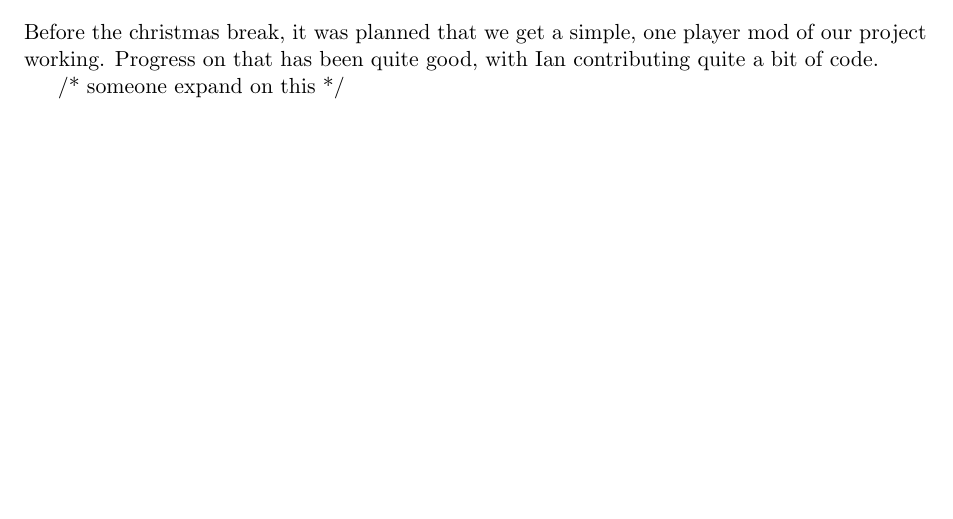
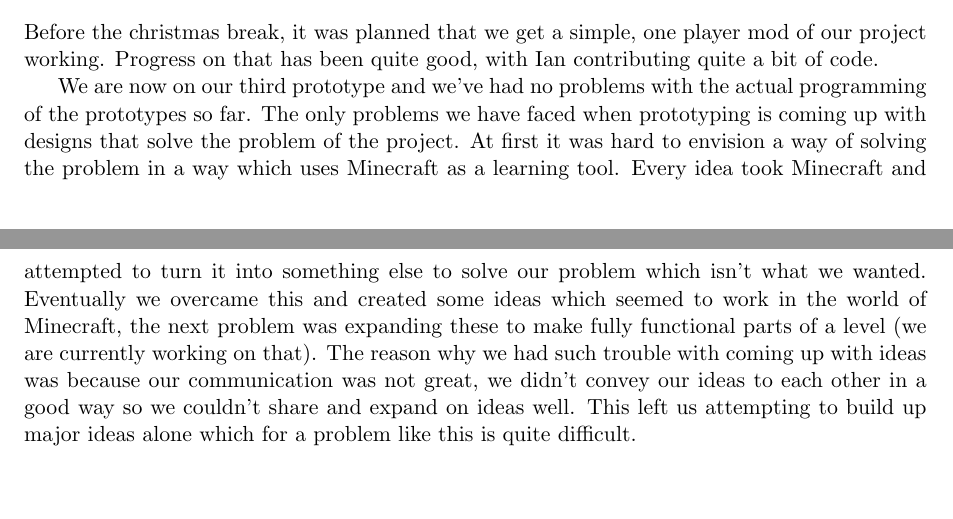
Before and after one commit to TosinAF/EduCraft, a LaTeX thesis (reports/interim/report.tex, which reads reports/interim/progress.tex): part of page 16 of 20 before the commit and two parts of pages 16 and 17 of 21 after it, the two joined at a grey line, cut so that both start at the same text, the shorter picture padded with empty space. Compiled offline with pdfLaTeX.

Commit message:
Expanded on the section about prototypes.

```diff
--- a/reports/interim/progress.tex
+++ b/reports/interim/progress.tex
@@ -94,4 +94,4 @@ simple, one player mod of our project working.
 Progress on that has been quite good, with Ian contributing
 quite a bit of code.
 
-/* someone expand on this */
+We are now on our third prototype and we've had no problems with the actual programming of the prototypes so far. The only problems we have faced when prototyping is coming up with designs that solve the problem of the project. At first it was hard to envision a way of solving the problem in a way which uses Minecraft as a learning tool. Every idea took Minecraft and attempted to turn it into something else to solve our problem which isn't what we wanted. Eventually we overcame this and created some ideas which seemed to work in the world of Minecraft, the next problem was expanding these to make fully functional parts of a level (we are currently working on that). The reason why we had such trouble with coming up with ideas was because our communication was not great, we didn't convey our ideas to each other in a good way so we couldn't share and expand on ideas well. This left us attempting to build up major ideas alone which for a problem like this is quite difficult.
```
